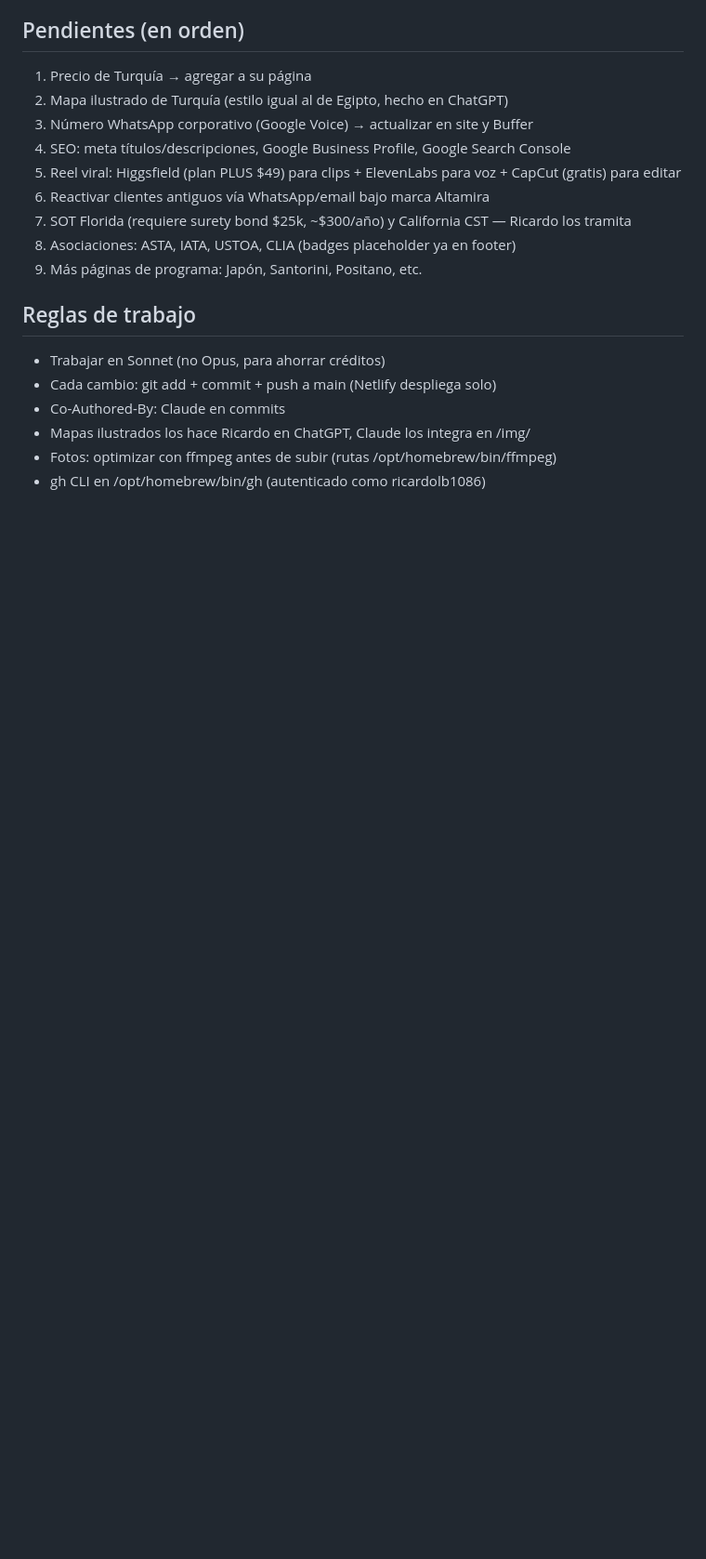
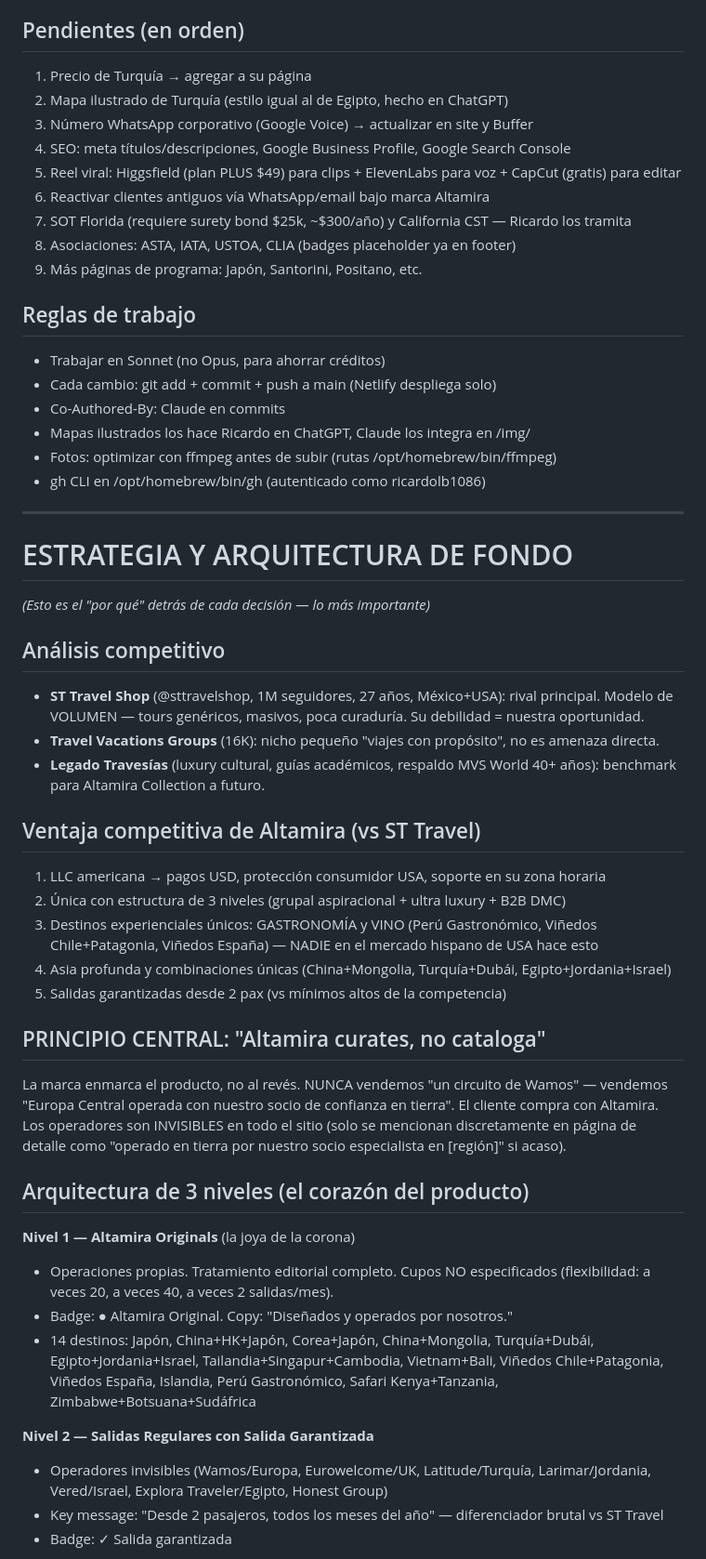
Before and after one commit to ricardolb1086/altamira-travel, a Markdown page: CONTEXTO-ALTAMIRA.md, the part around one of its changes. Shown at 93% size. Drawn GitHub-style; blank space fills up the shorter version.

Commit message:
Expand: estrategia y arquitectura de fondo en doc de contexto

```diff
--- a/CONTEXTO-ALTAMIRA.md
+++ b/CONTEXTO-ALTAMIRA.md
@@ -70,3 +70,35 @@ Antes operaba como "Brandon" en Travel Viajes USA — tengo cartera de clientes
 - Mapas ilustrados los hace Ricardo en ChatGPT, Claude los integra en /img/
 - Fotos: optimizar con ffmpeg antes de subir (rutas /opt/homebrew/bin/ffmpeg)
 - gh CLI en /opt/homebrew/bin/gh (autenticado como ricardolb1086)
+
+---
+
+# ESTRATEGIA Y ARQUITECTURA DE FONDO
+*(Esto es el "por qué" detrás de cada decisión — lo más importante)*
+
+## Análisis competitivo
+- **ST Travel Shop** (@sttravelshop, 1M seguidores, 27 años, México+USA): rival principal. Modelo de VOLUMEN — tours genéricos, masivos, poca curaduría. Su debilidad = nuestra oportunidad.
+- **Travel Vacations Groups** (16K): nicho pequeño "viajes con propósito", no es amenaza directa.
+- **Legado Travesías** (luxury cultural, guías académicos, respaldo MVS World 40+ años): benchmark para Altamira Collection a futuro.
+
+## Ventaja competitiva de Altamira (vs ST Travel)
+1. LLC americana → pagos USD, protección consumidor USA, soporte en su zona horaria
+2. Única con estructura de 3 niveles (grupal aspiracional + ultra luxury + B2B DMC)
+3. Destinos experienciales únicos: GASTRONOMÍA y VINO (Perú Gastronómico, Viñedos Chile+Patagonia, Viñedos España) — NADIE en el mercado hispano de USA hace esto
+4. Asia profunda y combinaciones únicas (China+Mongolia, Turquía+Dubái, Egipto+Jordania+Israel)
+5. Salidas garantizadas desde 2 pax (vs mínimos altos de la competencia)
+
+## PRINCIPIO CENTRAL: "Altamira curates, no cataloga"
+La marca enmarca el producto, no al revés. NUNCA vendemos "un circuito de Wamos" — vendemos "Europa Central operada con nuestro socio de confianza en tierra". El cliente compra con Altamira. Los operadores son INVISIBLES en todo el sitio (solo se mencionan discretamente en página de detalle como "operado en tierra por nuestro socio especialista en [región]" si acaso).
+
+## Arquitectura de 3 niveles (el corazón del producto)
+**Nivel 1 — Altamira Originals** (la joya de la corona)
+- Operaciones propias. Tratamiento editorial completo. Cupos NO especificados (flexibilidad: a veces 20, a veces 40, a veces 2 salidas/mes).
+- Badge: ● Altamira Original. Copy: "Diseñados y operados por nosotros."
+- 14 destinos: Japón, China+HK+Japón, Corea+Japón, China+Mongolia, Turquía+Dubái, Egipto+Jordania+Israel, Tailandia+Singapur+Cambodia, Vietnam+Bali, Viñedos Chile+Patagonia, Viñedos España, Islandia, Perú Gastronómico, Safari Kenya+Tanzania, Zimbabwe+Botsuana+Sudáfrica
+
+**Nivel 2 — Salidas Regulares con Salida Garantizada**
+- Operadores invisibles (Wamos/Europa, Eurowelcome/UK, Latitude/Turquía, Larimar/Jordania, Vered/Israel, Explora Traveler/Egipto, Honest Group)
+- Key message: "Desde 2 pasajeros, todos los meses del año" — diferenciador brutal vs ST Travel
+- Badge: ✓ Salida garantizada
+
```
Also changed, not shown: other parts of CONTEXTO-ALTAMIRA.md (+34 -0 lines).
